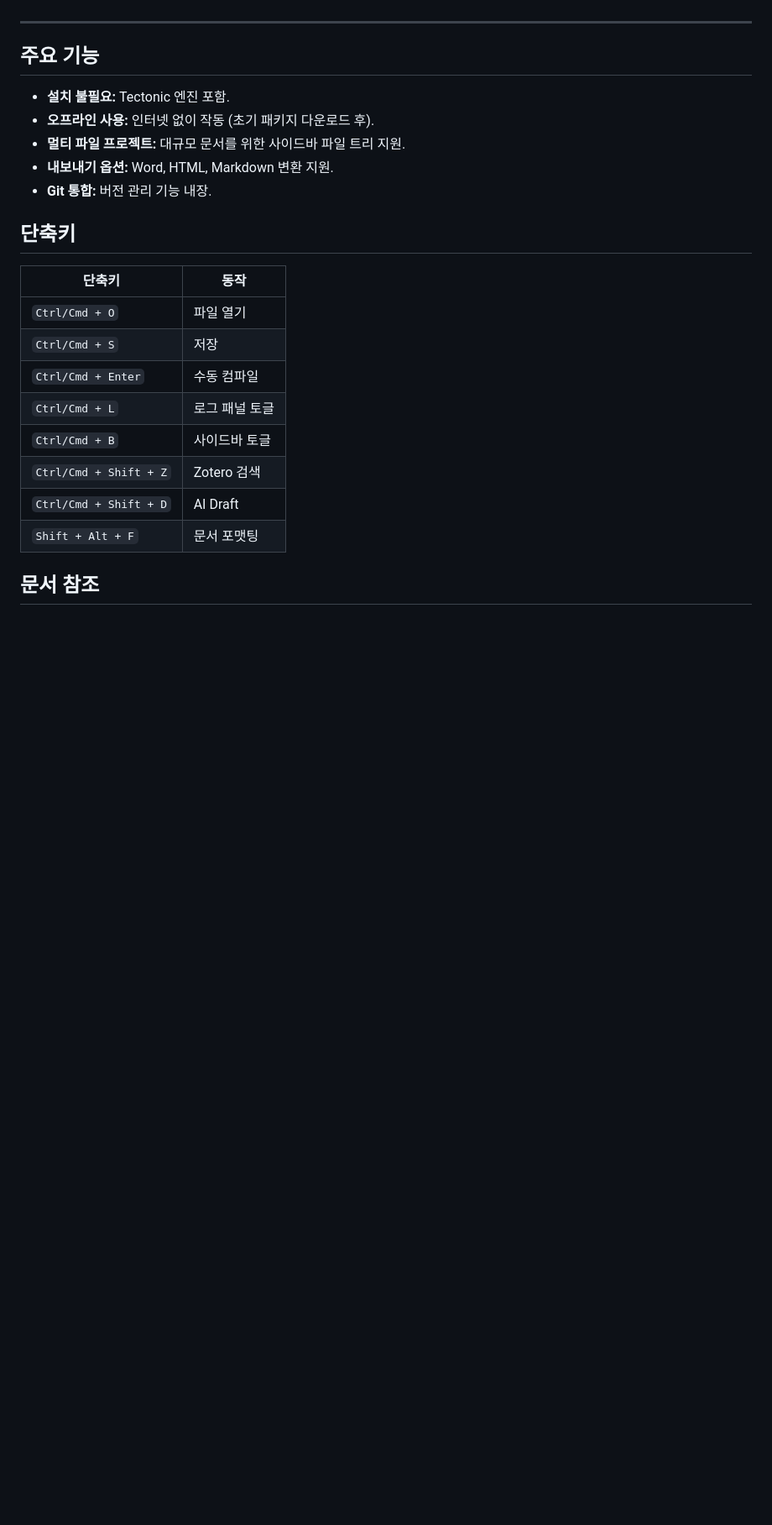
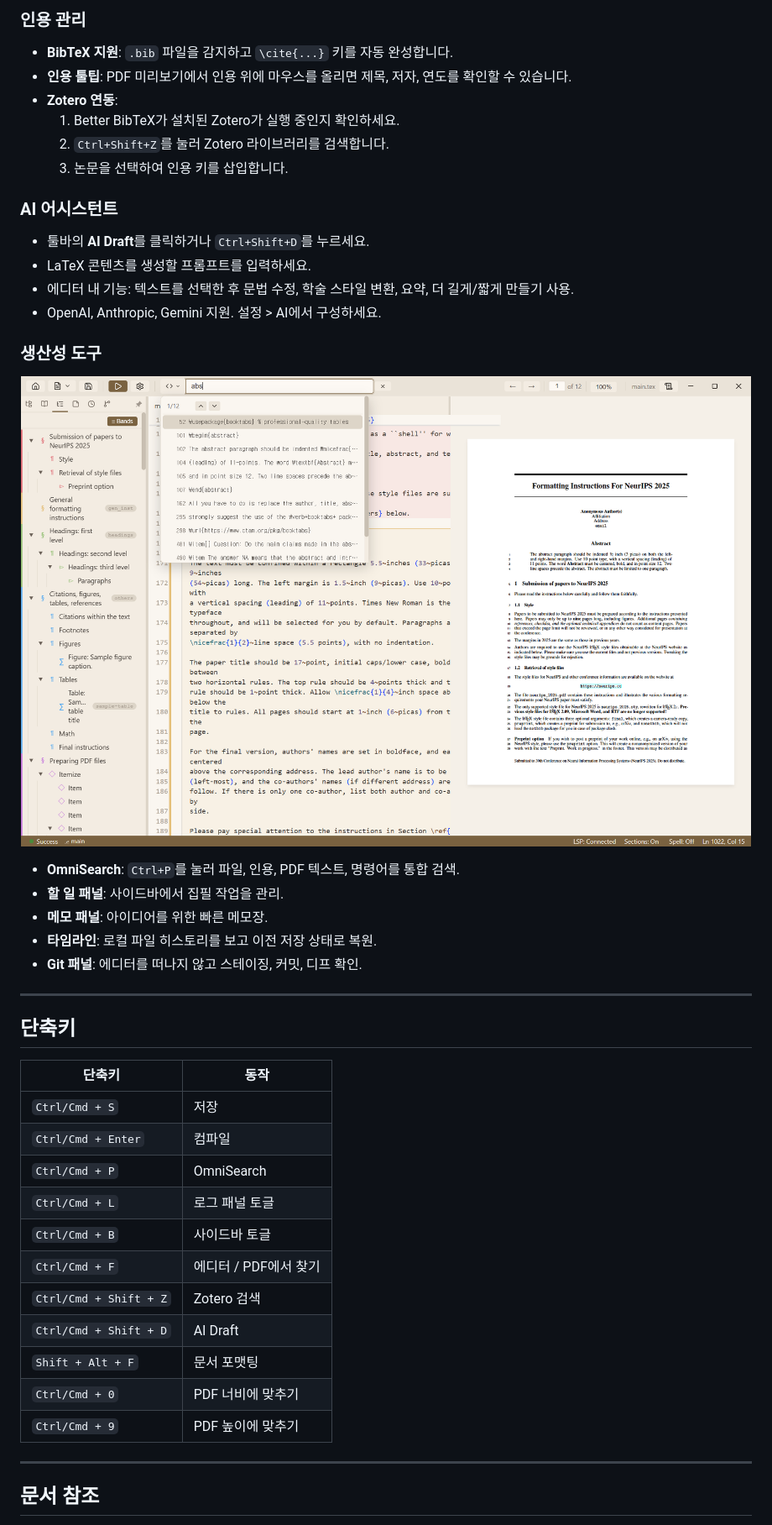
Before and after one commit to Topasm/textex, a Markdown page: README.ko.md, the part around one of its changes. Shown at 84% size. Rendered like a GitHub page; blank space fills up the shorter version.

```diff
--- a/README.ko.md
+++ b/README.ko.md
@@ -82,26 +125,48 @@ TextEx는 다음과 같은 기능을 갖춘 최신 Monaco 기반 에디터를
+### 인용 관리
+- **BibTeX 지원**: `.bib` 파일을 감지하고 `\cite{...}` 키를 자동 완성합니다.
+- **인용 툴팁**: PDF 미리보기에서 인용 위에 마우스를 올리면 제목, 저자, 연도를 확인할 수 있습니다.
+- **Zotero 연동**:
+  1. Better BibTeX가 설치된 Zotero가 실행 중인지 확인하세요.
+  2. `Ctrl+Shift+Z`를 눌러 Zotero 라이브러리를 검색합니다.
+  3. 논문을 선택하여 인용 키를 삽입합니다.
+
+### AI 어시스턴트
+- 툴바의 **AI Draft**를 클릭하거나 `Ctrl+Shift+D`를 누르세요.
+- LaTeX 콘텐츠를 생성할 프롬프트를 입력하세요.
+- 에디터 내 기능: 텍스트를 선택한 후 문법 수정, 학술 스타일 변환, 요약, 더 길게/짧게 만들기 사용.
+- OpenAI, Anthropic, Gemini 지원. 설정 > AI에서 구성하세요.
+
+### 생산성 도구
+
+<p align="center">
+  <img src="docs/images/omnisearch.png" alt="검색 결과가 표시된 OmniSearch 대화상자" width="900" />
+</p>
+
+- **OmniSearch**: `Ctrl+P`를 눌러 파일, 인용, PDF 텍스트, 명령어를 통합 검색.
+- **할 일 패널**: 사이드바에서 집필 작업을 관리.
+- **메모 패널**: 아이디어를 위한 빠른 메모장.
+- **타임라인**: 로컬 파일 히스토리를 보고 이전 저장 상태로 복원.
+- **Git 패널**: 에디터를 떠나지 않고 스테이징, 커밋, 디프 확인.
 
 ---
-
-## 주요 기능
-
-- **설치 불필요:** Tectonic 엔진 포함.
-- **오프라인 사용:** 인터넷 없이 작동 (초기 패키지 다운로드 후).
-- **멀티 파일 프로젝트:** 대규모 문서를 위한 사이드바 파일 트리 지원.
-- **내보내기 옵션:** Word, HTML, Markdown 변환 지원.
-- **Git 통합:** 버전 관리 기능 내장.
 
 ## 단축키
 
 | 단축키 | 동작 |
 |----------|--------|
-| `Ctrl/Cmd + O` | 파일 열기 |
 | `Ctrl/Cmd + S` | 저장 |
-| `Ctrl/Cmd + Enter` | 수동 컴파일 |
+| `Ctrl/Cmd + Enter` | 컴파일 |
+| `Ctrl/Cmd + P` | OmniSearch |
 | `Ctrl/Cmd + L` | 로그 패널 토글 |
 | `Ctrl/Cmd + B` | 사이드바 토글 |
+| `Ctrl/Cmd + F` | 에디터 / PDF에서 찾기 |
 | `Ctrl/Cmd + Shift + Z` | Zotero 검색 |
 | `Ctrl/Cmd + Shift + D` | AI Draft |
 | `Shift + Alt + F` | 문서 포맷팅 |
+| `Ctrl/Cmd + 0` | PDF 너비에 맞추기 |
+| `Ctrl/Cmd + 9` | PDF 높이에 맞추기 |
+
+---
 
 ## 문서 참조
 
```
Also changed, not shown: other parts of README.ko.md (+91 -45 lines).
